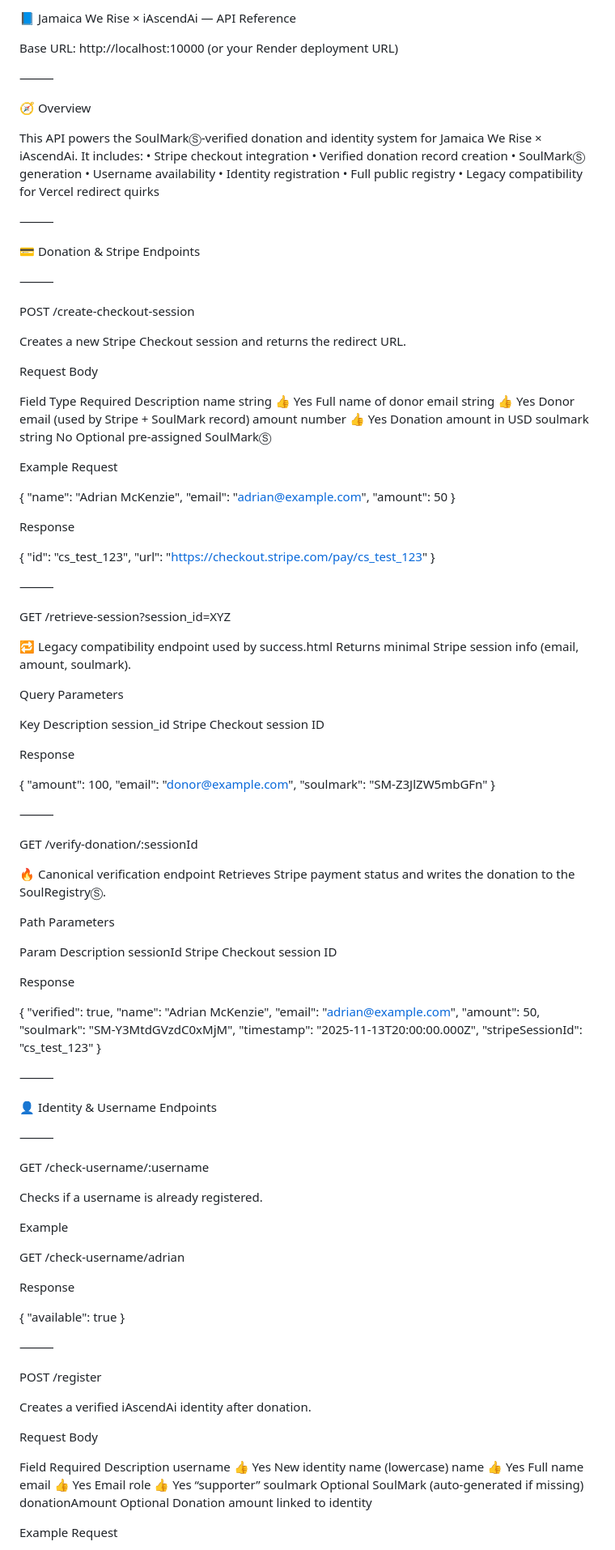
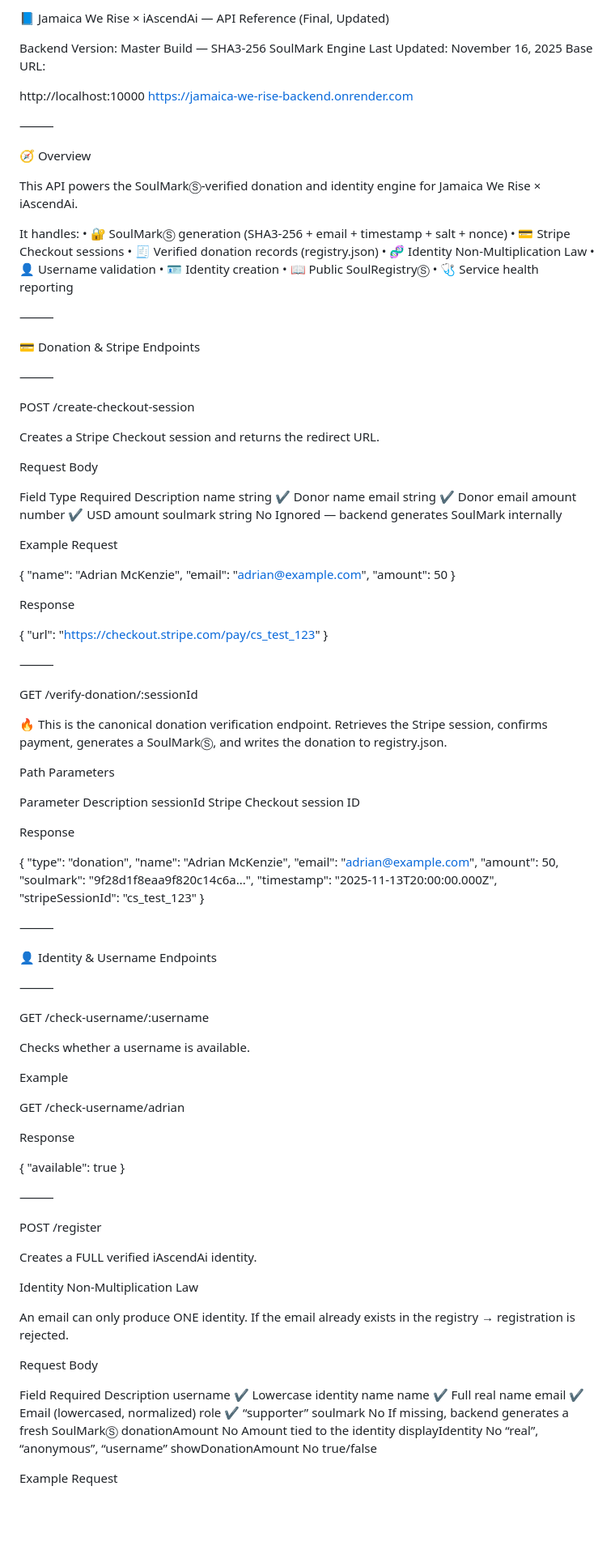
Before and after one commit to AdrianTRUFiT/jamaica-we-rise, a Markdown page: docs/API_REFERENCE.md, the part around the change printed below. Shown: that part at 81% size. Rendered like a GitHub page; blank space fills up the shorter version.

```diff
--- a/docs/API_REFERENCE.md
+++ b/docs/API_REFERENCE.md
@@ -1,22 +1,29 @@
-📘 Jamaica We Rise × iAscendAi — API Reference
+📘 Jamaica We Rise × iAscendAi — API Reference (Final, Updated)
 
+Backend Version: Master Build — SHA3-256 SoulMark Engine
+Last Updated: November 16, 2025
 Base URL:
+
 http://localhost:10000
-(or your Render deployment URL)
+https://jamaica-we-rise-backend.onrender.com
+
 
 ⸻
 
 🧭 Overview
 
-This API powers the SoulMarkⓈ-verified donation and identity system for Jamaica We Rise × iAscendAi.
-It includes:
-	•	Stripe checkout integration
-	•	Verified donation record creation
-	•	SoulMarkⓈ generation
-	•	Username availability
-	•	Identity registration
-	•	Full public registry
-	•	Legacy compatibility for Vercel redirect quirks
+This API powers the SoulMarkⓈ-verified donation and identity engine for
+Jamaica We Rise × iAscendAi.
+
+It handles:
+	•	🔐 SoulMarkⓈ generation (SHA3-256 + email + timestamp + salt + nonce)
+	•	💳 Stripe Checkout sessions
+	•	🧾 Verified donation records (registry.json)
+	•	🧬 Identity Non-Multiplication Law
+	•	👤 Username validation
+	•	🪪 Identity creation
+	•	📖 Public SoulRegistryⓈ
+	•	🩺 Service health reporting
 
 ⸻
 
@@ -26,15 +33,15 @@ It includes:
 
 POST /create-checkout-session
 
-Creates a new Stripe Checkout session and returns the redirect URL.
+Creates a Stripe Checkout session and returns the redirect URL.
 
 Request Body
 
 Field	Type	Required	Description
-name	string	👍 Yes	Full name of donor
-email	string	👍 Yes	Donor email (used by Stripe + SoulMark record)
-amount	number	👍 Yes	Donation amount in USD
-soulmark	string	No	Optional pre-assigned SoulMarkⓈ
+name	string	✔️	Donor name
+email	string	✔️	Donor email
+amount	number	✔️	USD amount
+soulmark	string	No	Ignored — backend generates SoulMark internally
 
 Example Request
 
@@ -47,29 +54,7 @@ Example Request
 Response
 
 {
-  "id": "cs_test_123",
   "url": "https://checkout.stripe.com/pay/cs_test_123"
-}
-
-
-⸻
-
-GET /retrieve-session?session_id=XYZ
-
-🔁 Legacy compatibility endpoint used by success.html
-Returns minimal Stripe session info (email, amount, soulmark).
-
-Query Parameters
-
-Key	Description
-session_id	Stripe Checkout session ID
-
-Response
-
-{
-  "amount": 100,
-  "email": "donor@example.com",
-  "soulmark": "SM-Z3JlZW5mbGFn"
 }
 
 
@@ -77,22 +62,22 @@ Response
 
 GET /verify-donation/:sessionId
 
-🔥 Canonical verification endpoint
-Retrieves Stripe payment status and writes the donation to the SoulRegistryⓈ.
+🔥 This is the canonical donation verification endpoint.
+Retrieves the Stripe session, confirms payment, generates a SoulMarkⓈ, and writes the donation to registry.json.
 
 Path Parameters
 
-Param	Description
+Parameter	Description
 sessionId	Stripe Checkout session ID
 
 Response
 
 {
-  "verified": true,
+  "type": "donation",
   "name": "Adrian McKenzie",
   "email": "adrian@example.com",
   "amount": 50,
-  "soulmark": "SM-Y3MtdGVzdC0xMjM",
+  "soulmark": "9f28d1f8eaa9f820c14c6a...",
   "timestamp": "2025-11-13T20:00:00.000Z",
   "stripeSessionId": "cs_test_123"
 }
@@ -106,7 +91,7 @@ Response
 
 GET /check-username/:username
 
-Checks if a username is already registered.
+Checks whether a username is available.
 
 Example
 
@@ -121,17 +106,24 @@ Response
 
 POST /register
 
-Creates a verified iAscendAi identity after donation.
+Creates a FULL verified iAscendAi identity.
+
+Identity Non-Multiplication Law
+
+An email can only produce ONE identity.
+If the email already exists in the registry → registration is rejected.
 
 Request Body
 
 Field	Required	Description
-username	👍 Yes	New identity name (lowercase)
-name	👍 Yes	Full name
-email	👍 Yes	Email
-role	👍 Yes	“supporter”
-soulmark	Optional	SoulMark (auto-generated if missing)
-donationAmount	Optional	Donation amount linked to identity
+username	✔️	Lowercase identity name
+name	✔️	Full real name
+email	✔️	Email (lowercased, normalized)
+role	✔️	“supporter”
+soulmark	No	If missing, backend generates a fresh SoulMarkⓈ
+donationAmount	No	Amount tied to the identity
+displayIdentity	No	“real”, “anonymous”, “username”
+showDonationAmount	No	true/false
 
 Example Request
 
```
Also changed, not shown: other parts of docs/API_REFERENCE.md (+45 -19 lines).
